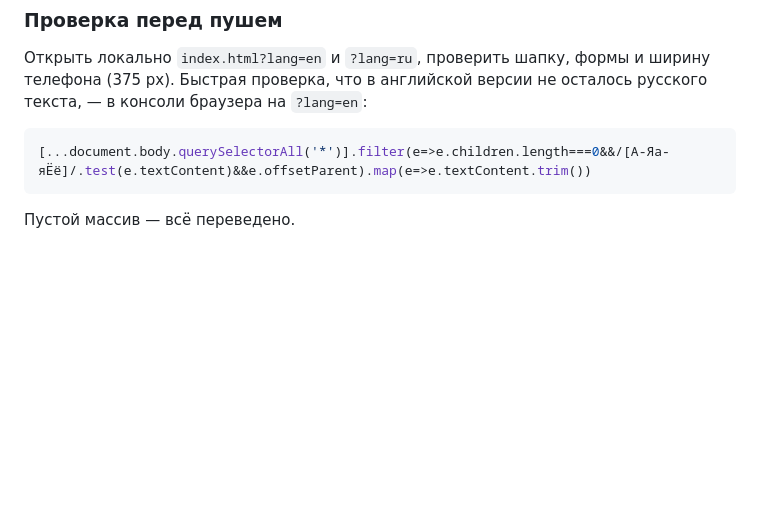
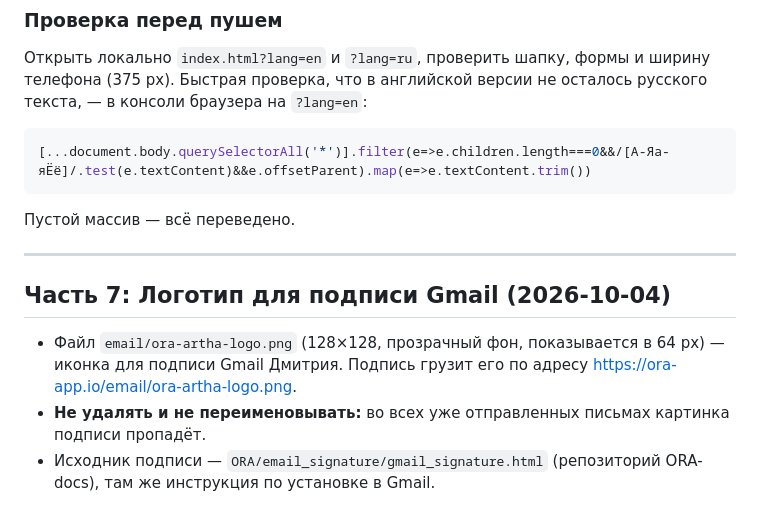
Before and after one commit to dvostretsov/ora-landing, a Markdown page: DEPLOY.md, the part around the change. Drawn GitHub-style; blank space fills up the shorter version.

Commit message:
docs: DEPLOY.md part 7 — email signature logo

````diff
--- a/DEPLOY.md
+++ b/DEPLOY.md
@@ -203,3 +203,11 @@ const ANDROID_APK_URL = "https://expo.dev/accounts/dvostretsov/projects/ora-mobi
 [...document.body.querySelectorAll('*')].filter(e=>e.children.length===0&&/[А-Яа-яЁё]/.test(e.textContent)&&e.offsetParent).map(e=>e.textContent.trim())
 ```
 Пустой массив — всё переведено.
+
+---
+
+## Часть 7: Логотип для подписи Gmail (2026-10-04)
+
+- Файл `email/ora-artha-logo.png` (128×128, прозрачный фон, показывается в 64 px) — иконка для подписи Gmail Дмитрия. Подпись грузит его по адресу https://ora-app.io/email/ora-artha-logo.png.
+- **Не удалять и не переименовывать:** во всех уже отправленных письмах картинка подписи пропадёт.
+- Исходник подписи — `ORA/email_signature/gmail_signature.html` (репозиторий ORA-docs), там же инструкция по установке в Gmail.
````
